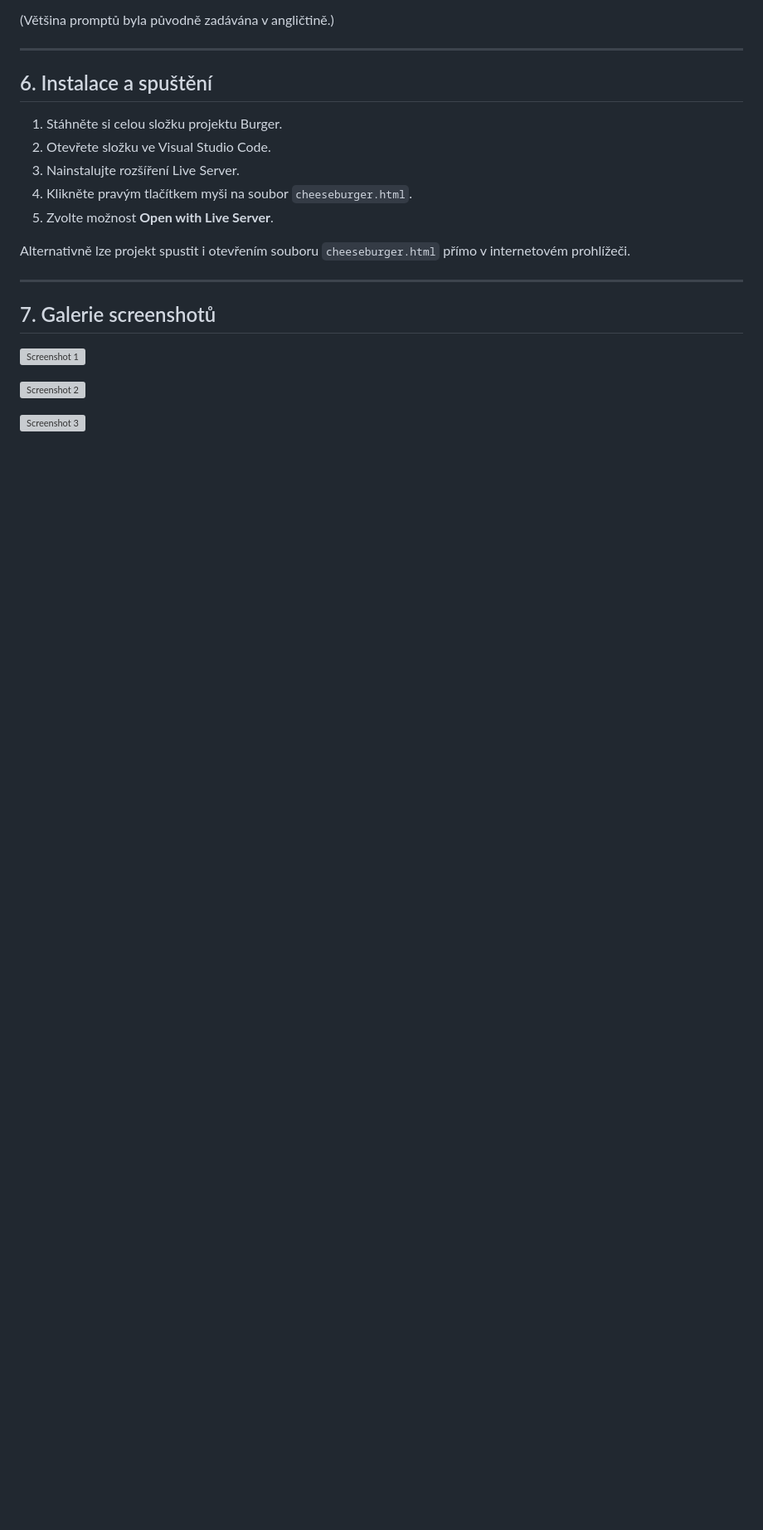
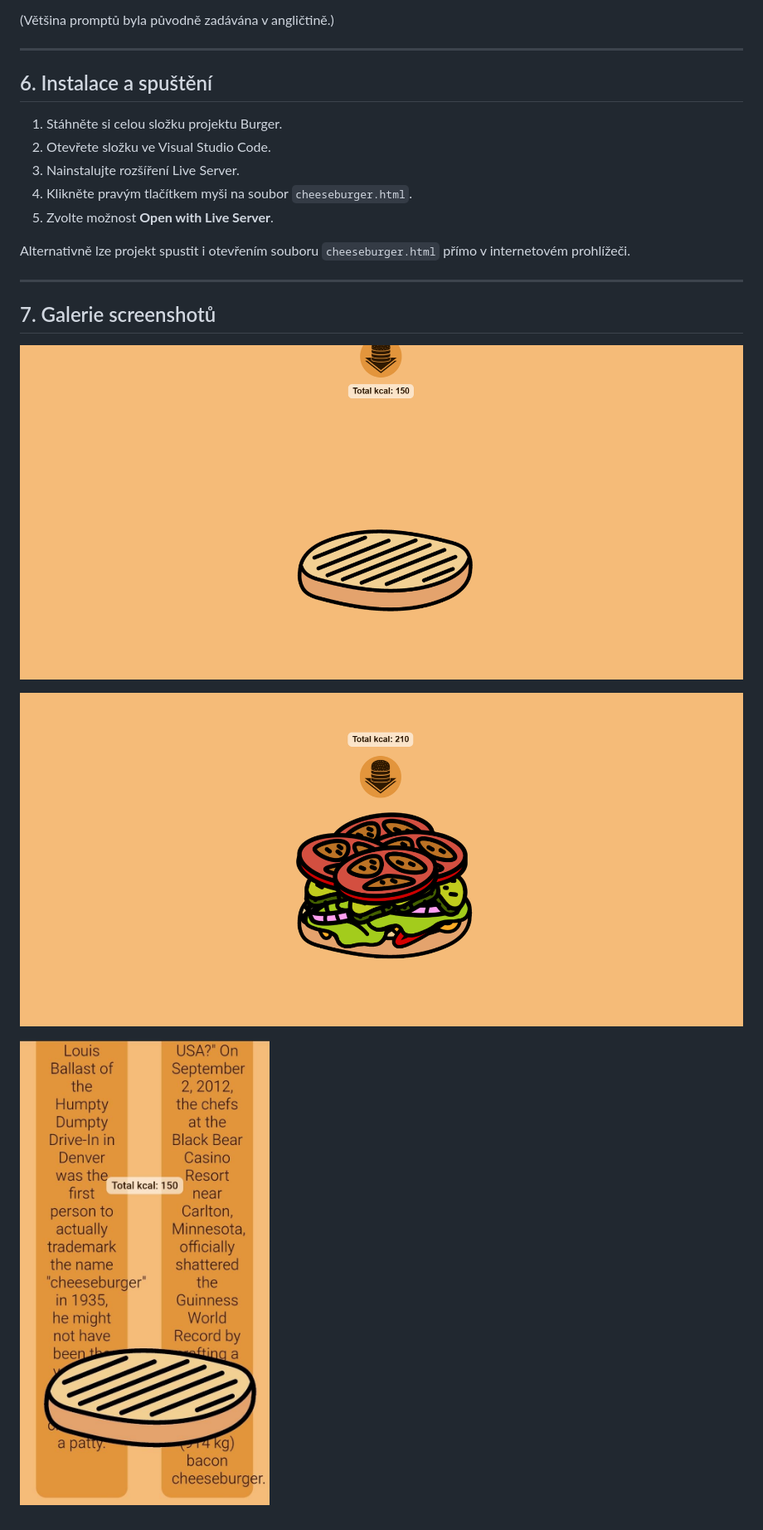
Before and after one commit to Naykvel/Burger-final, a Markdown page: README.md, the part around the change. Shown at 83% size. GitHub-like rendering; blank space fills up the shorter version; grey boxes are pictures that could not be loaded.

```diff
--- a/README.md
+++ b/README.md
@@ -176,8 +176,8 @@ Alternativně lze projekt spustit i otevřením souboru `cheeseburger.html` př
 
 ## 7. Galerie screenshotů
 
-![Screenshot 1](Images/ss1.png)
+![Screenshot 1](images/ss1.png)
 
-![Screenshot 2](Images/ss2.png)
+![Screenshot 2](images/ss2.png)
 
-![Screenshot 3](Images/ss3.jpg)
+![Screenshot 3](images/ss3.jpg)
```
